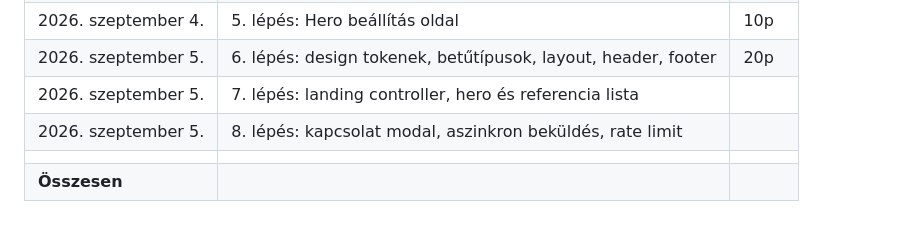
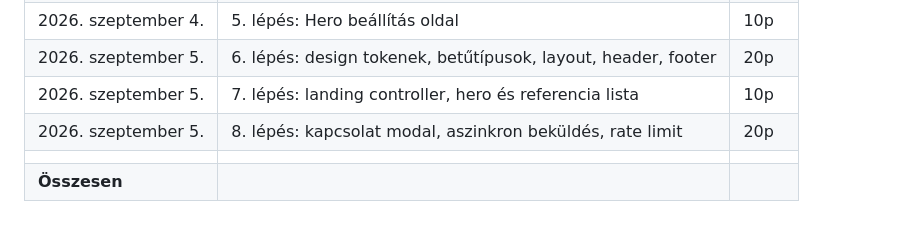
Before and after one commit to flows699/fws-landing, a Markdown page: docs/07-munkamenet.md, the part around the change. Drawn GitHub-style.

Commit message:
fix: update time log with durations for steps 7 and 8

```diff
--- a/docs/07-munkamenet.md
+++ b/docs/07-munkamenet.md
@@ -150,7 +150,7 @@ A kiírás kéri a becsült ráfordítást. Vezesd menet közben, ne utólag bec
 |2026. szeptember 4. | 4. lépés: Referenciák resource, képfeltöltés, sorrendezés | 10p |
 |2026. szeptember 4. | 5. lépés: Hero beállítás oldal | 10p |
 |2026. szeptember 5. | 6. lépés: design tokenek, betűtípusok, layout, header, footer | 20p |
-|2026. szeptember 5. | 7. lépés: landing controller, hero és referencia lista |  |
-|2026. szeptember 5. | 8. lépés: kapcsolat modal, aszinkron beküldés, rate limit |  |
+|2026. szeptember 5. | 7. lépés: landing controller, hero és referencia lista | 10p |
+|2026. szeptember 5. | 8. lépés: kapcsolat modal, aszinkron beküldés, rate limit | 20p |
 | | | |
 | **Összesen** | | |
```
